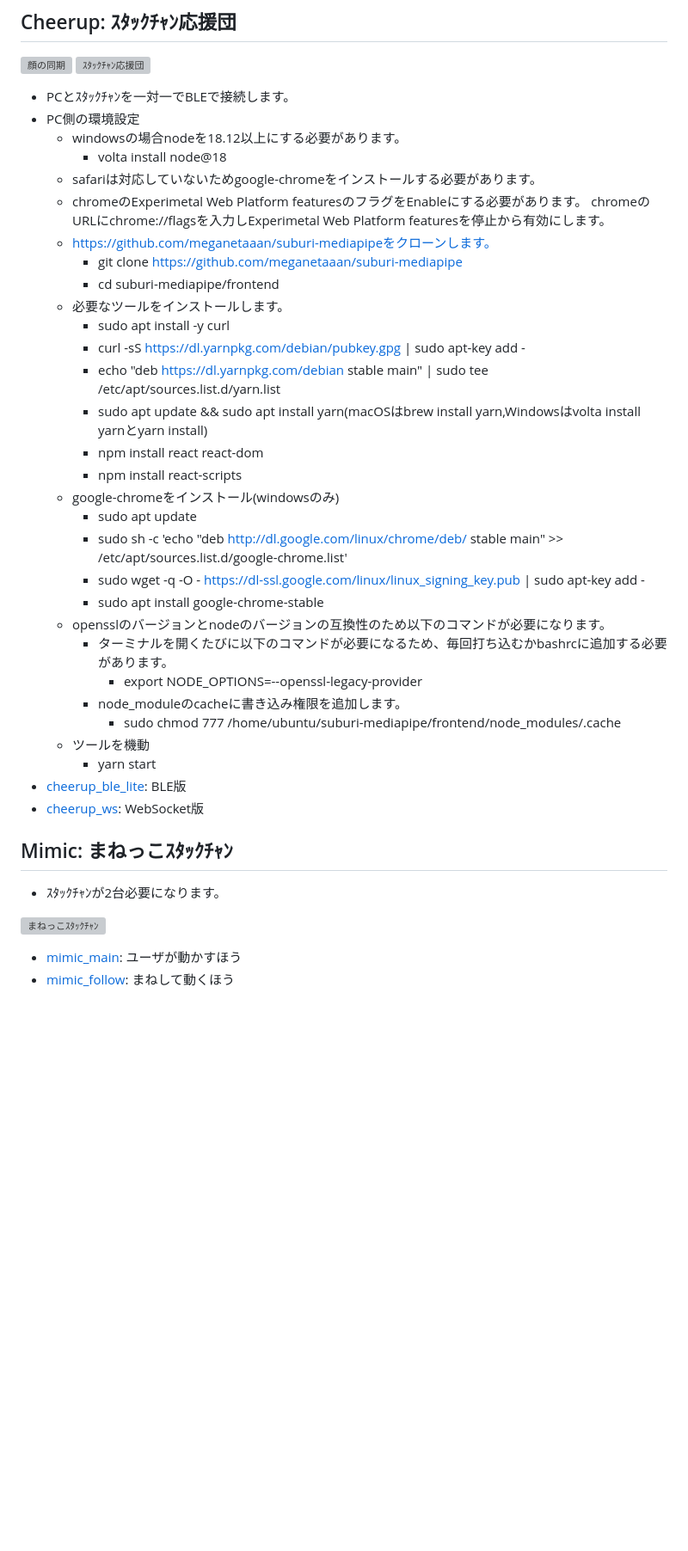
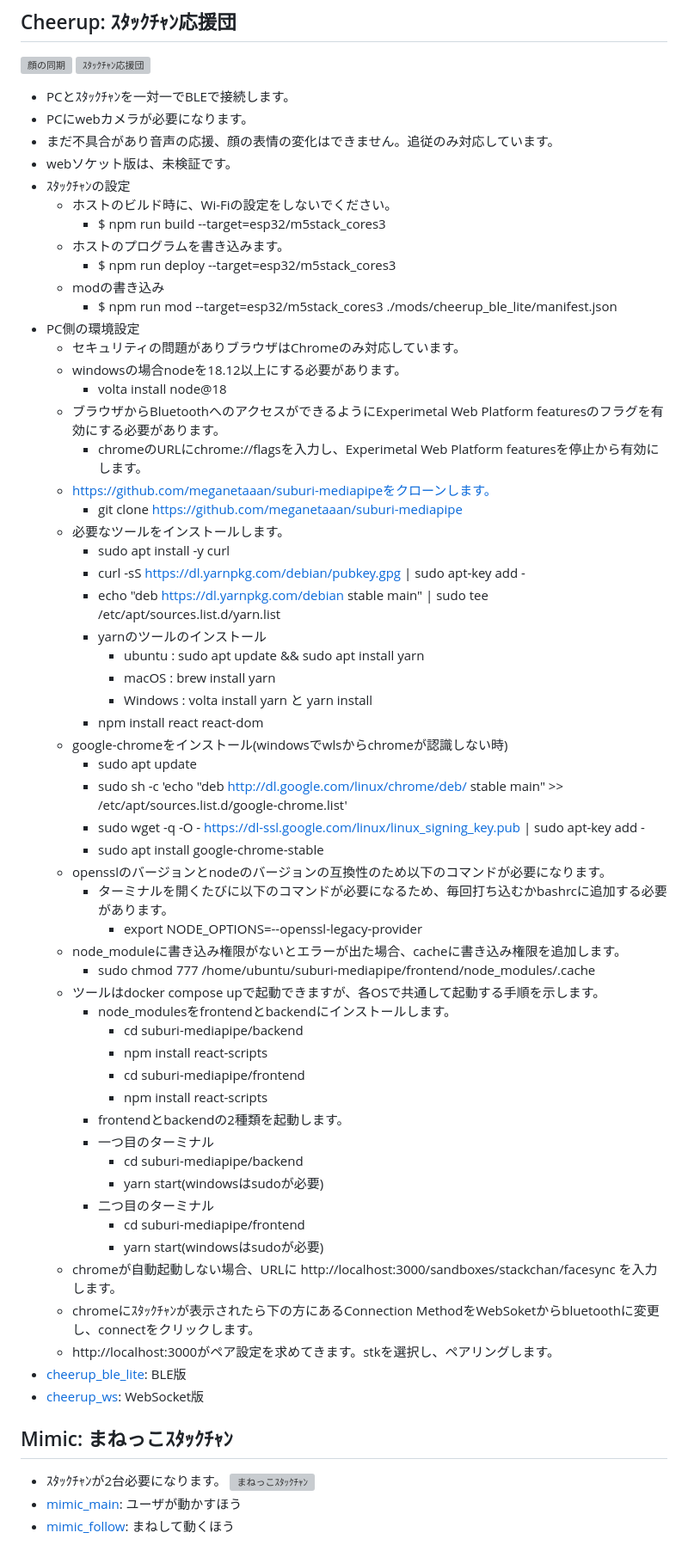
Before and after one commit to aoki-rt/test_stack_chan, a Markdown page: firmware/mods/README_ja.md, the part around one of its changes. Shown at 86% size. Rendered like a GitHub page; blank space fills up the shorter version; grey boxes are pictures that could not be loaded.

```diff
--- a/firmware/mods/README_ja.md
+++ b/firmware/mods/README_ja.md
@@ -43,42 +42,65 @@ MODの書き込み方法は[プログラムのビルドと書き込み](../docs/
 ![顔の同期](../docs/images/face-sync.gif)
 ![ｽﾀｯｸﾁｬﾝ応援団](../docs/images/cheerup.gif)
 - PCとｽﾀｯｸﾁｬﾝを一対一でBLEで接続します。
+- PCにwebカメラが必要になります。
+- まだ不具合があり音声の応援、顔の表情の変化はできません。追従のみ対応しています。
+- webソケット版は、未検証です。
+- ｽﾀｯｸﾁｬﾝの設定
+	- ホストのビルド時に、Wi-Fiの設定をしないでください。
+    	- $ npm run build --target=esp32/m5stack_cores3
+	- ホストのプログラムを書き込みます。
+    	-  $ npm run deploy --target=esp32/m5stack_cores3
+	- modの書き込み
+    	- $ npm run mod --target=esp32/m5stack_cores3 ./mods/cheerup_ble_lite/manifest.json
 - PC側の環境設定
+	- セキュリティの問題がありブラウザはChromeのみ対応しています。
 	- windowsの場合nodeを18.12以上にする必要があります。
 		- volta install node@18
-	- safariは対応していないためgoogle-chromeをインストールする必要があります。
-	- chromeのExperimetal Web Platform featuresのフラグをEnableにする必要があります。
-		chromeのURLにchrome://flagsを入力しExperimetal Web Platform featuresを停止から有効にします。
+	- ブラウザからBluetoothへのアクセスができるようにExperimetal Web Platform featuresのフラグを有効にする必要があります。
+		- chromeのURLにchrome://flagsを入力し、Experimetal Web Platform featuresを停止から有効にします。
 	- https://github.com/meganetaaan/suburi-mediapipeをクローンします。
 		- git clone https://github.com/meganetaaan/suburi-mediapipe
-		- cd suburi-mediapipe/frontend
 	- 必要なツールをインストールします。
 		- sudo apt install -y curl
 		- curl -sS https://dl.yarnpkg.com/debian/pubkey.gpg | sudo apt-key add -
 		- echo "deb https://dl.yarnpkg.com/debian stable main" | sudo tee /etc/apt/sources.list.d/yarn.list
-		- sudo apt update && sudo apt install yarn(macOSはbrew install yarn,Windowsはvolta install yarnとyarn install)
+		- yarnのツールのインストール
+			- ubuntu : sudo apt update && sudo apt install yarn
+			- macOS : brew install yarn
+			- Windows : volta install yarn と yarn install
 		- npm install react react-dom
-		- npm install react-scripts
-	- google-chromeをインストール(windowsのみ)
-		-  sudo apt update
+	- google-chromeをインストール(windowsでwlsからchromeが認識しない時)
+		- sudo apt update
 		- sudo sh -c 'echo "deb http://dl.google.com/linux/chrome/deb/ stable main" >> /etc/apt/sources.list.d/google-chrome.list'
 		- sudo wget -q -O - https://dl-ssl.google.com/linux/linux_signing_key.pub | sudo apt-key add -
 		- sudo apt install google-chrome-stable
 	- opensslのバージョンとnodeのバージョンの互換性のため以下のコマンドが必要になります。
 		- ターミナルを開くたびに以下のコマンドが必要になるため、毎回打ち込むかbashrcに追加する必要があります。
 			- export NODE_OPTIONS=--openssl-legacy-provider
-		- node_moduleのcacheに書き込み権限を追加します。
-			- sudo chmod 777 /home/ubuntu/suburi-mediapipe/frontend/node_modules/.cache
-	- ツールを機動
-		- yarn start
+	- node_moduleに書き込み権限がないとエラーが出た場合、cacheに書き込み権限を追加します。
+		- sudo chmod 777 /home/ubuntu/suburi-mediapipe/frontend/node_modules/.cache
+	- ツールはdocker compose upで起動できますが、各OSで共通して起動する手順を示します。
+		- node_modulesをfrontendとbackendにインストールします。
+			- cd suburi-mediapipe/backend
+			- npm install react-scripts
+			- cd suburi-mediapipe/frontend
+			- npm install react-scripts
+		- frontendとbackendの2種類を起動します。
+		- 一つ目のターミナル
+			- cd suburi-mediapipe/backend
+			- yarn start(windowsはsudoが必要)
+		- 二つ目のターミナル
+			- cd suburi-mediapipe/frontend
+			- yarn start(windowsはsudoが必要)
+	- chromeが自動起動しない場合、URLに http://localhost:3000/sandboxes/stackchan/facesync を入力します。
+	- chromeにｽﾀｯｸﾁｬﾝが表示されたら下の方にあるConnection MethodをWebSoketからbluetoothに変更し、connectをクリックします。
+	- http://localhost:3000がペア設定を求めてきます。stkを選択し、ペアリングします。
 - [cheerup_ble_lite](./cheerup_ble_lite/): BLE版
 - [cheerup_ws](./cheerup_ws/): WebSocket版
 
 ## Mimic: まねっこｽﾀｯｸﾁｬﾝ
 - ｽﾀｯｸﾁｬﾝが2台必要になります。
-
 ![まねっこｽﾀｯｸﾁｬﾝ](../docs/images/mimic.gif)
-
 - [mimic_main](./mimic_main/): ユーザが動かすほう
 - [mimic_follow](./mimic_follow/): まねして動くほう
 
```
Also changed, not shown: other parts of firmware/mods/README_ja.md (+99 -60 lines), firmware/docs/flashing-firmware_ja.md (+16 -0 lines).
